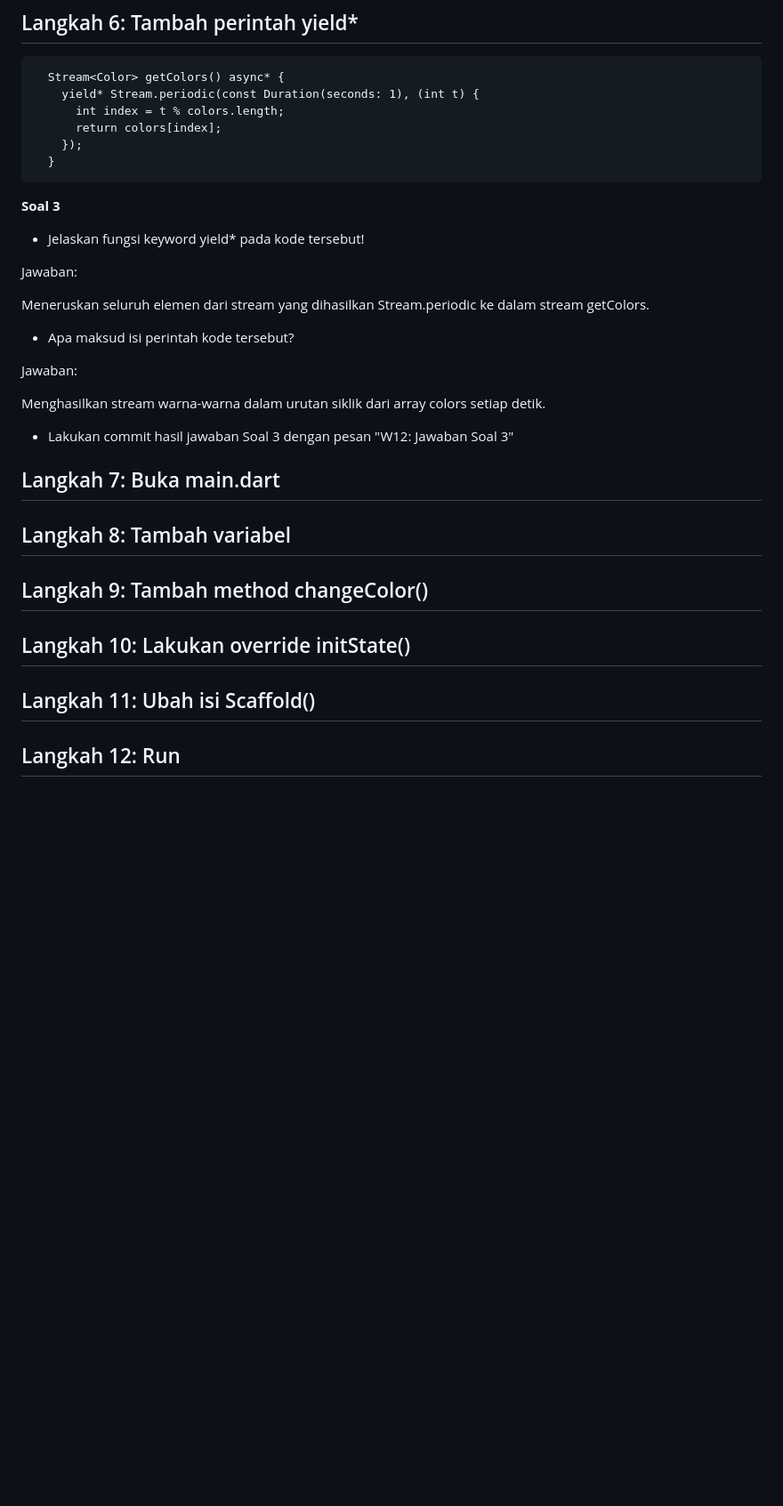
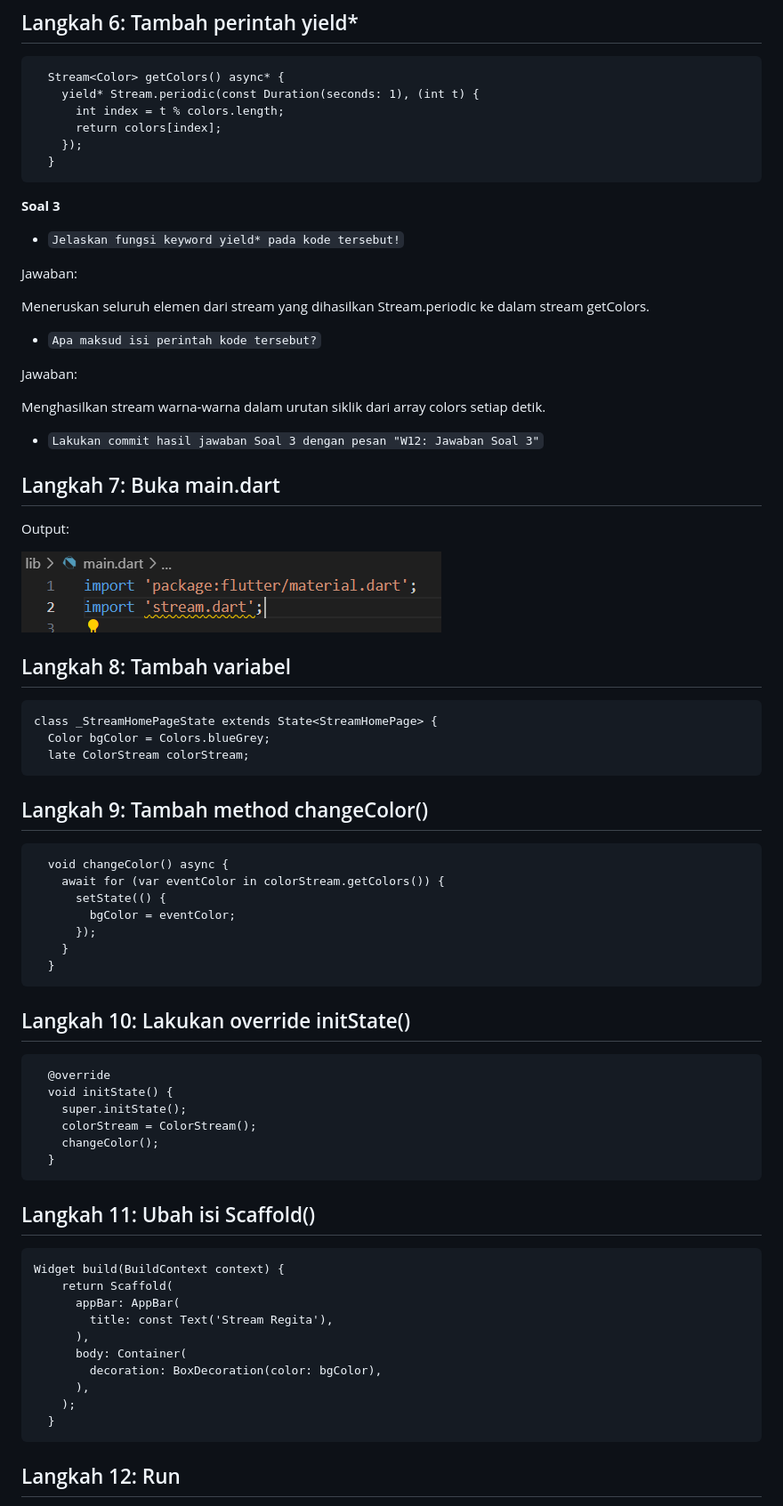
Before and after one commit to reg4762/21_2241720137_Mobile_2024, a Markdown page: pertemuan_12/README.md, the part around one of its changes. Shown at 89% size. Rendered like a GitHub page; pictures changed too: pertemuan_12/img/1.4.png (added); blank space fills up the shorter version.

Commit message:
W12: Jawaban Soal 4

````diff
--- a/pertemuan_12/README.md
+++ b/pertemuan_12/README.md
@@ -155,24 +155,70 @@ Stream<Color> getColors() async* {
 ```
 
 **Soal 3**
-- Jelaskan fungsi keyword yield* pada kode tersebut!
+- `Jelaskan fungsi keyword yield* pada kode tersebut!`
 
 Jawaban:
 
 Meneruskan seluruh elemen dari stream yang dihasilkan Stream.periodic ke dalam stream getColors.
 
-- Apa maksud isi perintah kode tersebut?
+- `Apa maksud isi perintah kode tersebut?`
 
 Jawaban:
 
 Menghasilkan stream warna-warna dalam urutan siklik dari array colors setiap detik.
 
-- Lakukan commit hasil jawaban Soal 3 dengan pesan "W12: Jawaban Soal 3"
+- `Lakukan commit hasil jawaban Soal 3 dengan pesan "W12: Jawaban Soal 3"`
 
 ## Langkah 7: Buka main.dart
 
+Output:
+
+![Output](./img/1.4.png)
+
 ## Langkah 8: Tambah variabel
+
+```
+class _StreamHomePageState extends State<StreamHomePage> {
+  Color bgColor = Colors.blueGrey;
+  late ColorStream colorStream;
+```
+
 ## Langkah 9: Tambah method changeColor()
+
+```
+  void changeColor() async {
+    await for (var eventColor in colorStream.getColors()) {
+      setState(() {
+        bgColor = eventColor;
+      });
+    }
+  }
+```
+
 ## Langkah 10: Lakukan override initState()
+
+```
+  @override
+  void initState() {
+    super.initState();
+    colorStream = ColorStream();
+    changeColor();
+  }
+```
+
 ## Langkah 11: Ubah isi Scaffold()
+
+```
+Widget build(BuildContext context) {
+    return Scaffold(
+      appBar: AppBar(
+        title: const Text('Stream Regita'),
+      ),
+      body: Container(
+        decoration: BoxDecoration(color: bgColor),
+      ),
+    );
+  }
+```
+
 ## Langkah 12: Run
````
Also changed, not shown: other parts of pertemuan_12/README.md (+10 -0 lines), pertemuan_12/img/1v.gif (added), 2 other files.
